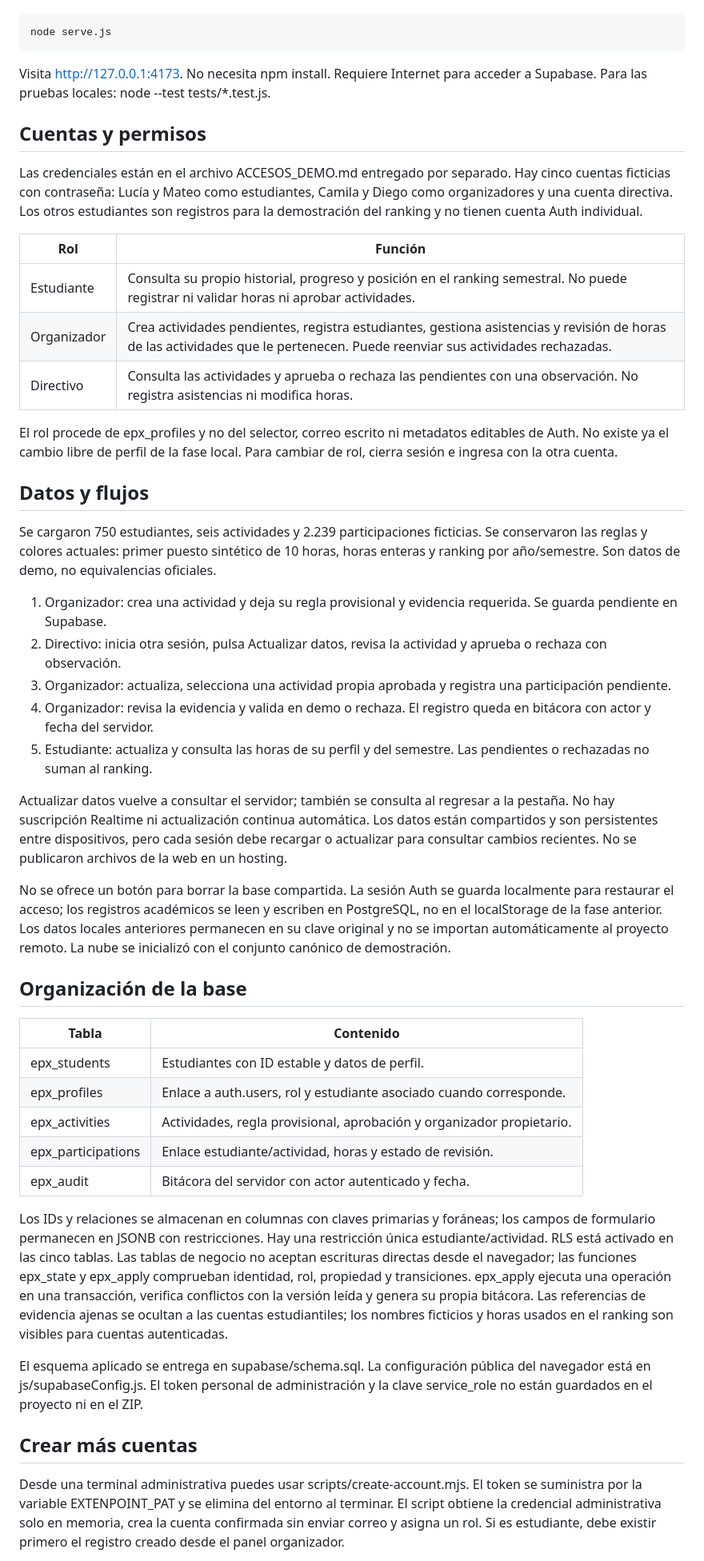
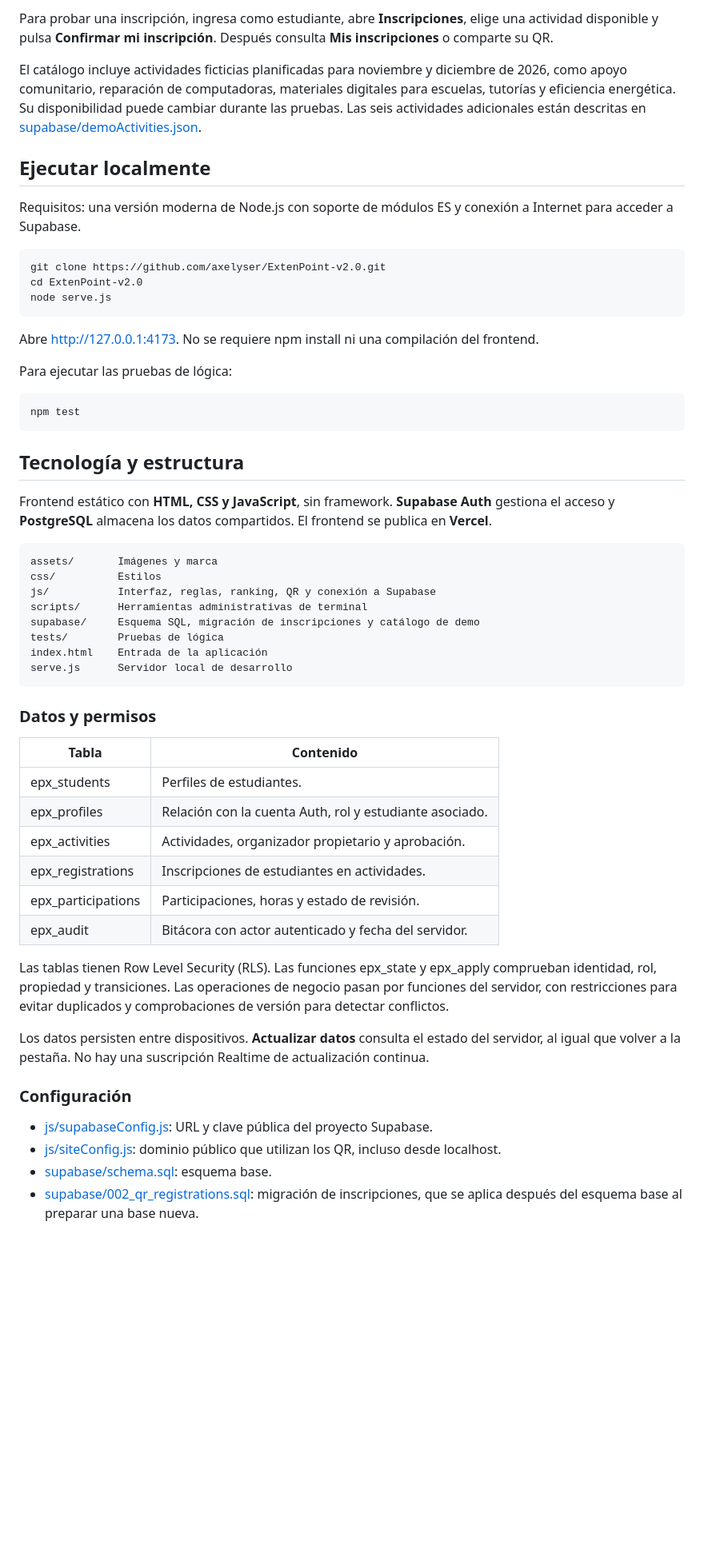
Before and after one commit to axelyser/ExtenPoint-v2.0, a Markdown page: README.md, the part around one of its changes. Shown at 80% size. GitHub-like rendering; blank space fills up the shorter version.

Commit message:
docs: actualizar README de ExtenPoint para la demo

```diff
--- a/README.md
+++ b/README.md
@@ -8,51 +67,59 @@ Abre esta carpeta en VS Code y ejecuta:
+Para probar una inscripción, ingresa como estudiante, abre **Inscripciones**, elige una actividad disponible y pulsa **Confirmar mi inscripción**. Después consulta **Mis inscripciones** o comparte su QR.
+
+El catálogo incluye actividades ficticias planificadas para noviembre y diciembre de 2026, como apoyo comunitario, reparación de computadoras, materiales digitales para escuelas, tutorías y eficiencia energética. Su disponibilidad puede cambiar durante las pruebas. Las seis actividades adicionales están descritas en [supabase/demoActivities.json](supabase/demoActivities.json).
+
+## Ejecutar localmente
+
+Requisitos: una versión moderna de Node.js con soporte de módulos ES y conexión a Internet para acceder a Supabase.
 
 ~~~powershell
+git clone https://github.com/axelyser/ExtenPoint-v2.0.git
+cd ExtenPoint-v2.0
 node serve.js
 ~~~
 
-Visita http://127.0.0.1:4173. No necesita npm install. Requiere Internet para acceder a Supabase. Para las pruebas locales: node --test tests/*.test.js.
+Abre [http://127.0.0.1:4173](http://127.0.0.1:4173). No se requiere npm install ni una compilación del frontend.
 
-## Cuentas y permisos
+Para ejecutar las pruebas de lógica:
 
-Las credenciales están en el archivo ACCESOS_DEMO.md entregado por separado. Hay cinco cuentas ficticias con contraseña: Lucía y Mateo como estudiantes, Camila y Diego como organizadores y una cuenta directiva. Los otros estudiantes son registros para la demostración del ranking y no tienen cuenta Auth individual.
+~~~powershell
+npm test
+~~~
 
-| Rol | Función |
-| --- | --- |
-| Estudiante | Consulta su propio historial, progreso y posición en el ranking semestral. No puede registrar ni validar horas ni aprobar actividades. |
-| Organizador | Crea actividades pendientes, registra estudiantes, gestiona asistencias y revisión de horas de las actividades que le pertenecen. Puede reenviar sus actividades rechazadas. |
-| Directivo | Consulta las actividades y aprueba o rechaza las pendientes con una observación. No registra asistencias ni modifica horas. |
+## Tecnología y estructura
 
-El rol procede de epx_profiles y no del selector, correo escrito ni metadatos editables de Auth. No existe ya el cambio libre de perfil de la fase local. Para cambiar de rol, cierra sesión e ingresa con la otra cuenta.
+Frontend estático con **HTML, CSS y JavaScript**, sin framework. **Supabase Auth** gestiona el acceso y **PostgreSQL** almacena los datos compartidos. El frontend se publica en **Vercel**.
 
-## Datos y flujos
+~~~text
+assets/       Imágenes y marca
+css/          Estilos
+js/           Interfaz, reglas, ranking, QR y conexión a Supabase
+scripts/      Herramientas administrativas de terminal
+supabase/     Esquema SQL, migración de inscripciones y catálogo de demo
+tests/        Pruebas de lógica
+index.html    Entrada de la aplicación
+serve.js      Servidor local de desarrollo
+~~~
 
-Se cargaron 750 estudiantes, seis actividades y 2.239 participaciones ficticias. Se conservaron las reglas y colores actuales: primer puesto sintético de 10 horas, horas enteras y ranking por año/semestre. Son datos de demo, no equivalencias oficiales.
-
-1. Organizador: crea una actividad y deja su regla provisional y evidencia requerida. Se guarda pendiente en Supabase.
-2. Directivo: inicia otra sesión, pulsa Actualizar datos, revisa la actividad y aprueba o rechaza con observación.
-3. Organizador: actualiza, selecciona una actividad propia aprobada y registra una participación pendiente.
-4. Organizador: revisa la evidencia y valida en demo o rechaza. El registro queda en bitácora con actor y fecha del servidor.
-5. Estudiante: actualiza y consulta las horas de su perfil y del semestre. Las pendientes o rechazadas no suman al ranking.
-
-Actualizar datos vuelve a consultar el servidor; también se consulta al regresar a la pestaña. No hay suscripción Realtime ni actualización continua automática. Los datos están compartidos y son persistentes entre dispositivos, pero cada sesión debe recargar o actualizar para consultar cambios recientes. No se publicaron archivos de la web en un hosting.
-
-No se ofrece un botón para borrar la base compartida. La sesión Auth se guarda localmente para restaurar el acceso; los registros académicos se leen y escriben en PostgreSQL, no en el localStorage de la fase anterior. Los datos locales anteriores permanecen en su clave original y no se importan automáticamente al proyecto remoto. La nube se inicializó con el conjunto canónico de demostración.
-
-## Organización de la base
+### Datos y permisos
 
 | Tabla | Contenido |
 | --- | --- |
-| epx_students | Estudiantes con ID estable y datos de perfil. |
-| epx_profiles | Enlace a auth.users, rol y estudiante asociado cuando corresponde. |
-| epx_activities | Actividades, regla provisional, aprobación y organizador propietario. |
-| epx_participations | Enlace estudiante/actividad, horas y estado de revisión. |
-| epx_audit | Bitácora del servidor con actor autenticado y fecha. |
+| epx_students | Perfiles de estudiantes. |
+| epx_profiles | Relación con la cuenta Auth, rol y estudiante asociado. |
+| epx_activities | Actividades, organizador propietario y aprobación. |
+| epx_registrations | Inscripciones de estudiantes en actividades. |
+| epx_participations | Participaciones, horas y estado de revisión. |
+| epx_audit | Bitácora con actor autenticado y fecha del servidor. |
 
-Los IDs y relaciones se almacenan en columnas con claves primarias y foráneas; los campos de formulario permanecen en JSONB con restricciones. Hay una restricción única estudiante/actividad. RLS está activado en las cinco tablas. Las tablas de negocio no aceptan escrituras directas desde el navegador; las funciones epx_state y epx_apply comprueban identidad, rol, propiedad y transiciones. epx_apply ejecuta una operación en una transacción, verifica conflictos con la versión leída y genera su propia bitácora. Las referencias de evidencia ajenas se ocultan a las cuentas estudiantiles; los nombres ficticios y horas usados en el ranking son visibles para cuentas autenticadas.
+Las tablas tienen Row Level Security (RLS). Las funciones epx_state y epx_apply comprueban identidad, rol, propiedad y transiciones. Las operaciones de negocio pasan por funciones del servidor, con restricciones para evitar duplicados y comprobaciones de versión para detectar conflictos.
 
-El esquema aplicado se entrega en supabase/schema.sql. La configuración pública del navegador está en js/supabaseConfig.js. El token personal de administración y la clave service_role no están guardados en el proyecto ni en el ZIP.
+Los datos persisten entre dispositivos. **Actualizar datos** consulta el estado del servidor, al igual que volver a la pestaña. No hay una suscripción Realtime de actualización continua.
 
-## Crear más cuentas
+### Configuración
 
-Desde una terminal administrativa puedes usar scripts/create-account.mjs. El token se suministra por la variable EXTENPOINT_PAT y se elimina del entorno al terminar. El script obtiene la credencial administrativa solo en memoria, crea la cuenta confirmada sin enviar correo y asigna un rol. Si es estudiante, debe existir primero el registro creado desde el panel organizador.
+- [js/supabaseConfig.js](js/supabaseConfig.js): URL y clave pública del proyecto Supabase.
+- [js/siteConfig.js](js/siteConfig.js): dominio público que utilizan los QR, incluso desde localhost.
+- [supabase/schema.sql](supabase/schema.sql): esquema base.
+- [supabase/002_qr_registrations.sql](supabase/002_qr_registrations.sql): migración de inscripciones, que se aplica después del esquema base al preparar una base nueva.
 
```
Also changed, not shown: other parts of README.md (+80 -47 lines).
